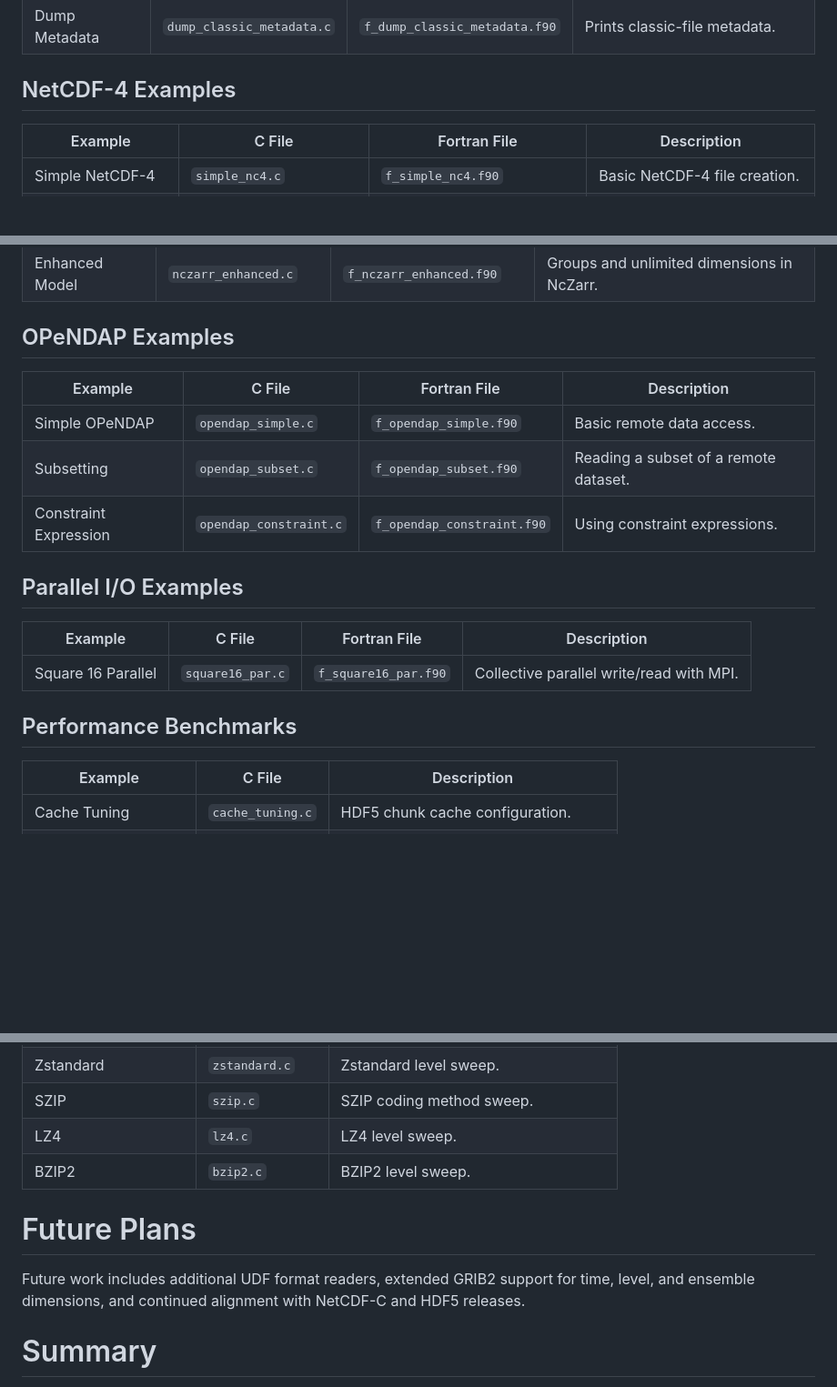
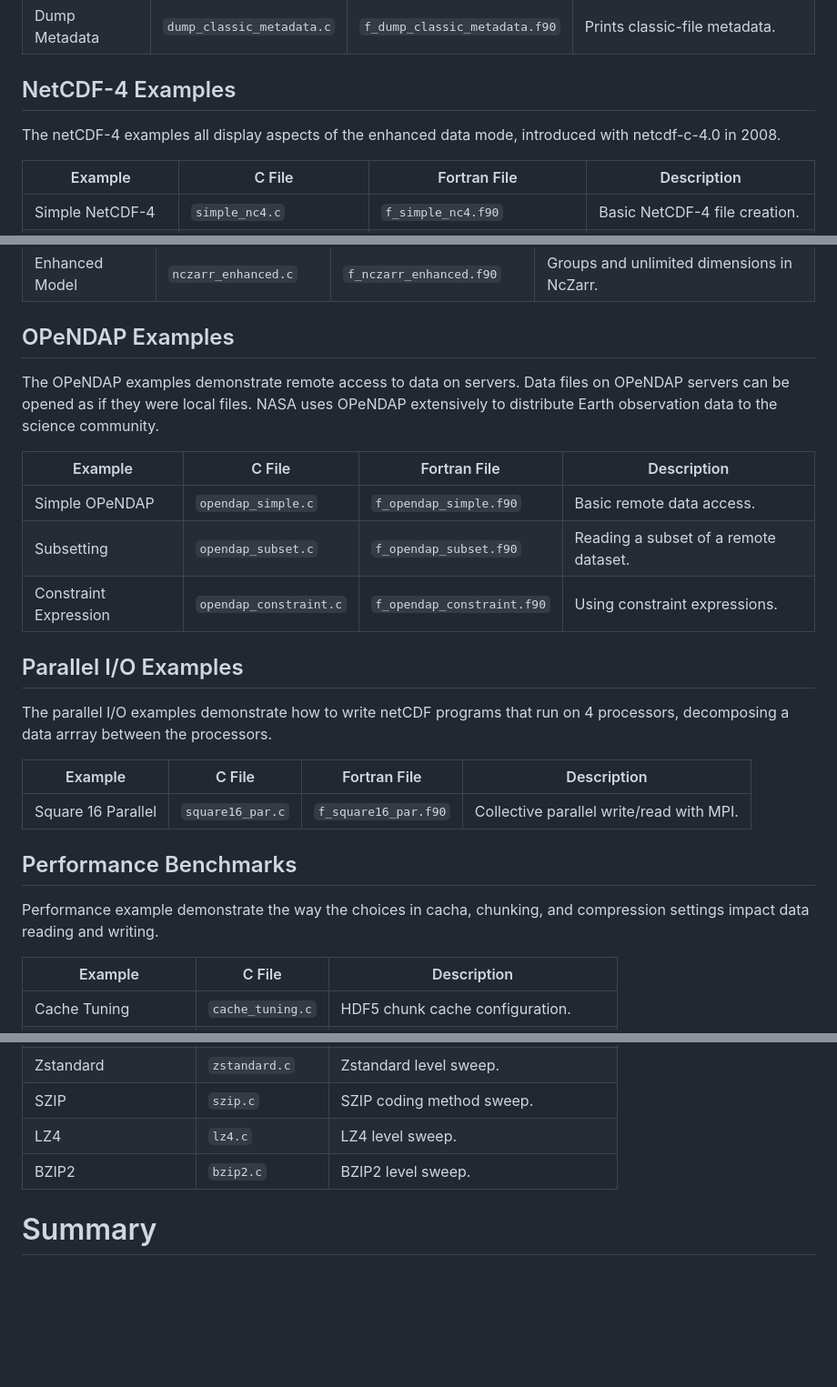
Before and after one commit to Intelligent-Data-Design-Inc/NEP, a Markdown page: docs/NEP_abstract.md, 3 parts joined by grey strips. Shown at 91% size. Rendered like a GitHub page; blank space fills up the shorter version.

```diff
--- a/docs/NEP_abstract.md
+++ b/docs/NEP_abstract.md
@@ -412,6 +414,8 @@ NEP includes C and Fortran examples for classic netCDF, NetCDF-4, NcZarr, OPeNDA
 | Dump Metadata | `dump_classic_metadata.c` | `f_dump_classic_metadata.f90` | Prints classic-file metadata. |
 
 ## NetCDF-4 Examples
+
+The netCDF-4 examples all display aspects of the enhanced data mode, introduced with netcdf-c-4.0 in 2008.
 
 | Example | C File | Fortran File | Description |
 |---|---|---|---|
@@ -435,6 +441,8 @@ NEP includes C and Fortran examples for classic netCDF, NetCDF-4, NcZarr, OPeNDA
 
 ## OPeNDAP Examples
 
+The OPeNDAP examples demonstrate remote access to data on servers. Data files on OPeNDAP servers can be opened as if they were local files. NASA uses OPeNDAP extensively to distribute Earth observation data to the science community.
+
 | Example | C File | Fortran File | Description |
 |---|---|---|---|
 | Simple OPeNDAP | `opendap_simple.c` | `f_opendap_simple.f90` | Basic remote data access. |
@@ -443,11 +451,15 @@ NEP includes C and Fortran examples for classic netCDF, NetCDF-4, NcZarr, OPeNDA
 
 ## Parallel I/O Examples
 
+The parallel I/O examples demonstrate how to write netCDF programs that run on 4 processors, decomposing a data arrray between the processors.
+
 | Example | C File | Fortran File | Description |
 |---|---|---|---|
 | Square 16 Parallel | `square16_par.c` | `f_square16_par.f90` | Collective parallel write/read with MPI. |
 
 ## Performance Benchmarks
+
+Performance example demonstrate the way the choices in cacha, chunking, and compression settings impact data reading and writing.
 
 | Example | C File | Description |
 |---|---|---|
@@ -463,10 +475,6 @@ NEP includes C and Fortran examples for classic netCDF, NetCDF-4, NcZarr, OPeNDA
 | LZ4 | `lz4.c` | LZ4 level sweep. |
 | BZIP2 | `bzip2.c` | BZIP2 level sweep. |
 
-# Future Plans
-
-Future work includes additional UDF format readers, extended GRIB2 support for time, level, and ensemble dimensions, and continued alignment with NetCDF-C and HDF5 releases.
-
 # Summary
 
 NEP extends netCDF-4 with:
```
Also changed, not shown: other parts of docs/NEP_abstract.md (+29 -1 lines).
